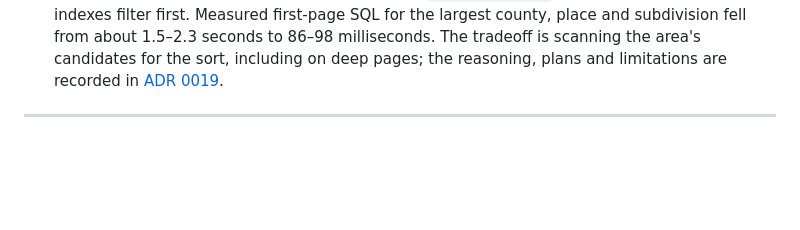
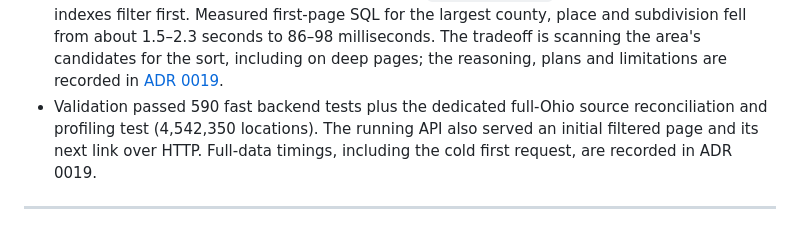
Before and after one commit to ShawnMcCollum/BroadbandMap, a Markdown page: docs/journal.md, the part around the change. GitHub-like rendering; blank space fills up the shorter version.

```diff
--- a/docs/journal.md
+++ b/docs/journal.md
@@ -29,6 +29,10 @@ Newest entries first.
   the area's candidates for the sort, including on deep pages; the reasoning,
   plans and limitations are recorded in
   [ADR 0019](decisions/0019-location-cursors.md).
+- Validation passed 590 fast backend tests plus the dedicated full-Ohio source
+  reconciliation and profiling test (4,542,350 locations). The running API also
+  served an initial filtered page and its next link over HTTP. Full-data timings,
+  including the cold first request, are recorded in ADR 0019.
 
 ---
 
```
Also changed, not shown: docs/decisions/0019-location-cursors.md (+11 -0 lines).
